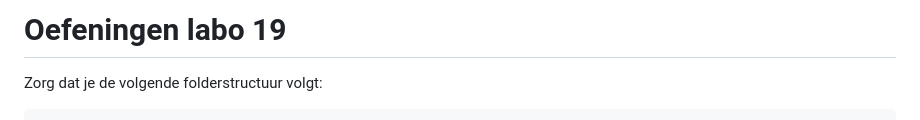
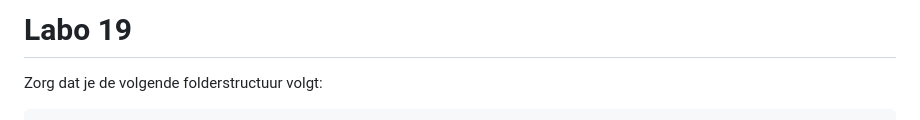
Before and after one commit to AP-IT-GH/webtechnologie-labo-19, a Markdown page: README.md, the part around the change. GitHub-like rendering.

Commit message:
Sync from monorepo commit: b480e7b6362f5096ffd4cdc55f422d9d00d09338

```diff
--- a/README.md
+++ b/README.md
@@ -1,4 +1,4 @@
-# Oefeningen labo 19
+# Labo 19
 
 Zorg dat je de volgende folderstructuur volgt:
 
```
